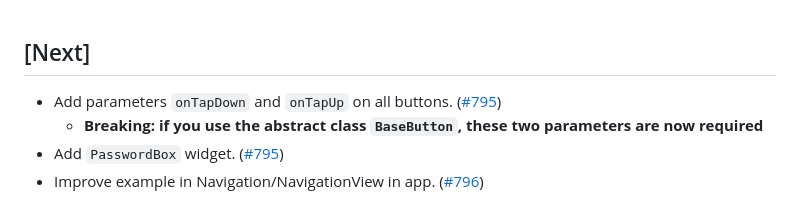
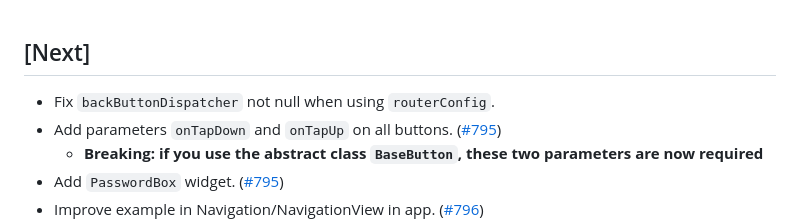
Before and after one commit to bdlukaa/fluent_ui, a Markdown page: CHANGELOG.md, the part around the change. GitHub-like rendering.

```diff
--- a/CHANGELOG.md
+++ b/CHANGELOG.md
@@ -1,5 +1,6 @@
 ## [Next]
 
+- Fix `backButtonDispatcher` not null when using `routerConfig`.
 - Add parameters `onTapDown` and `onTapUp` on all buttons. ([#795](https://github.com/bdlukaa/fluent_ui/pull/795))
    - **Breaking: if you use the abstract class `BaseButton`, these two parameters are now required**
 - Add `PasswordBox` widget. ([#795](https://github.com/bdlukaa/fluent_ui/pull/795))
```
